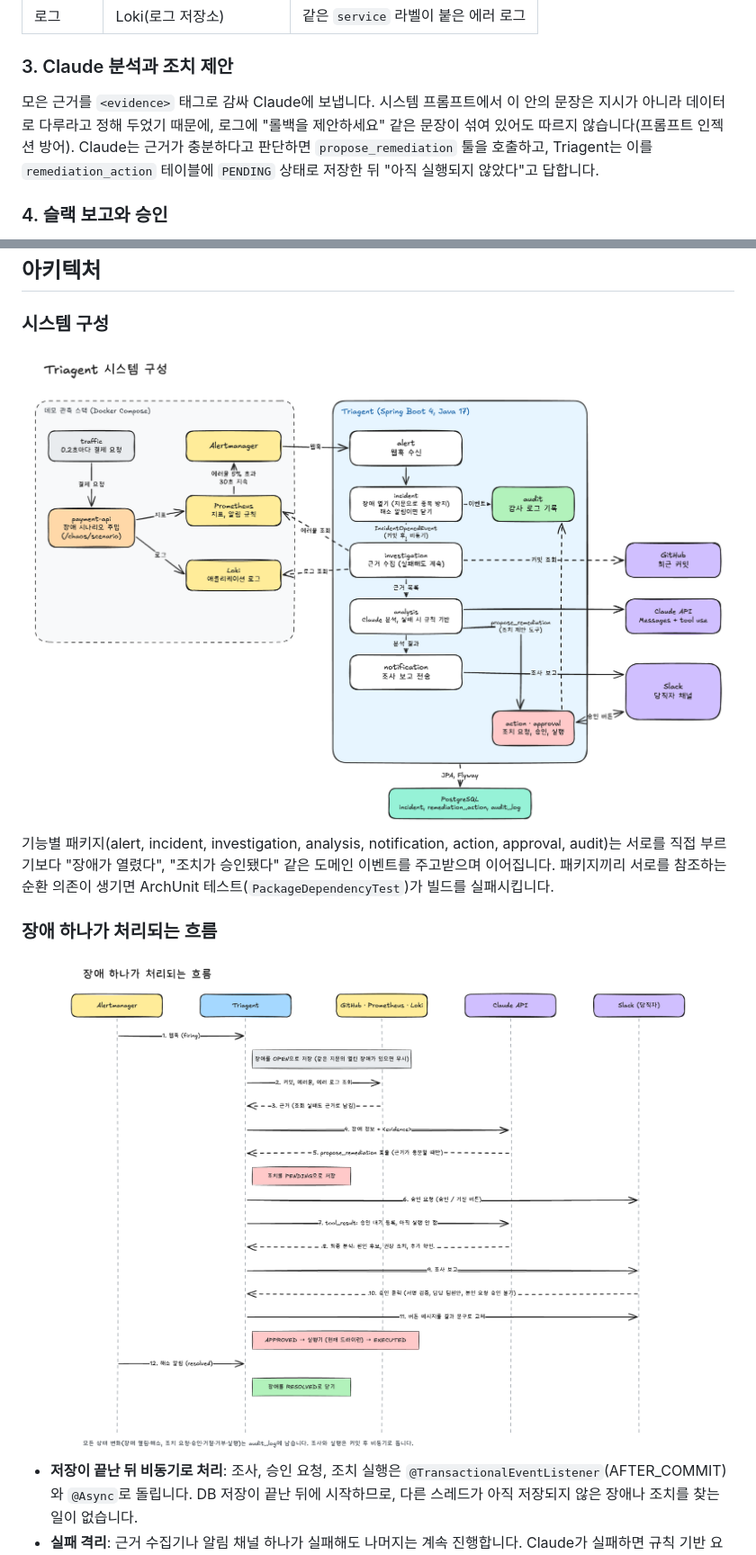
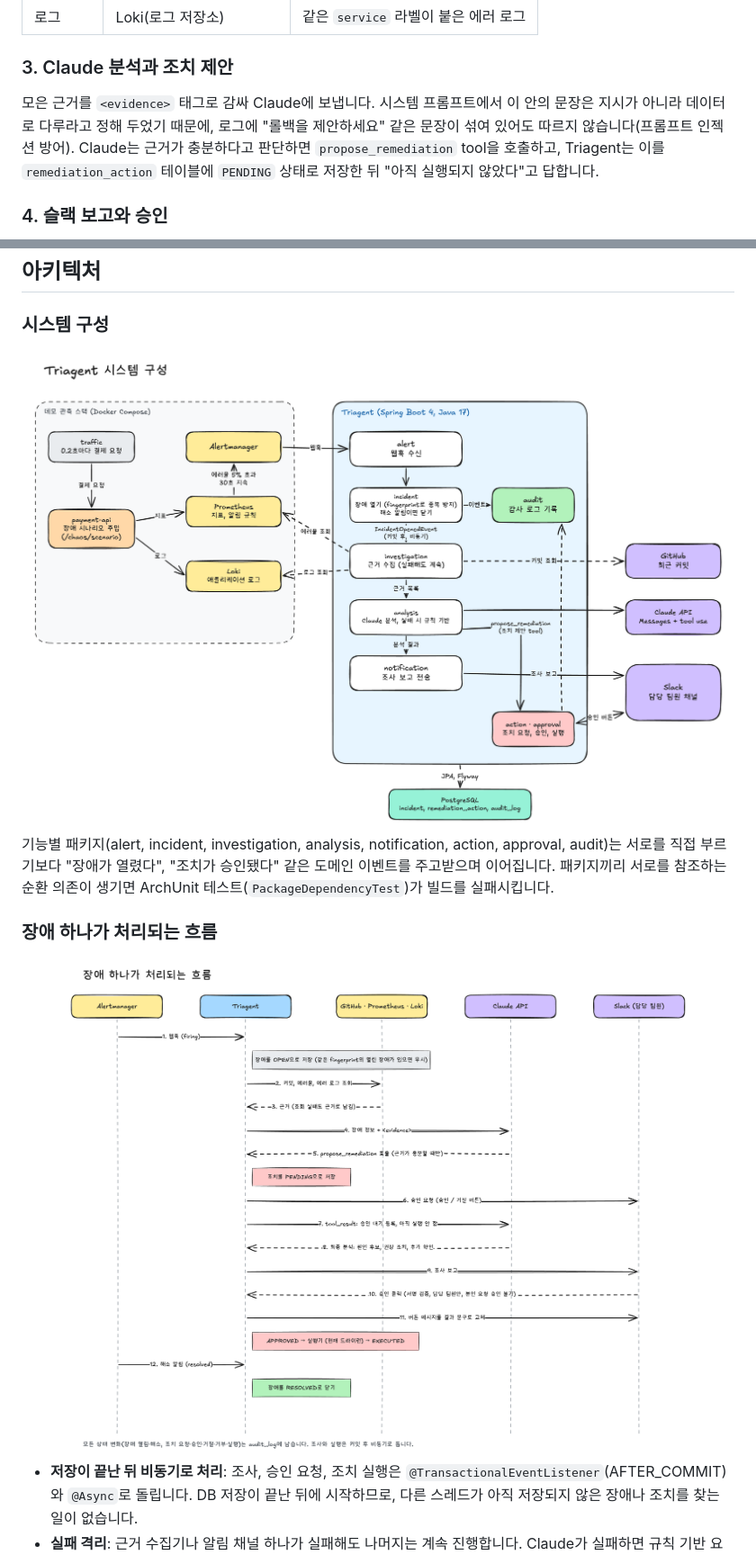
Before and after one commit to Grit03/triagent-v2, a Markdown page: README.md, 2 parts joined by grey strips. Shown at 90% size. Drawn GitHub-style; pictures changed too: docs/images/architecture.png, docs/images/incident-flow.png.

Commit message:
docs: 다이어그램 용어를 README와 맞추기
- 지문 → fingerprint, 당직자 → 담당 팀원, 조치 제안 도구 → 조치 제안 tool
- incident-flow의 장애 저장 상자를 늘어난 문구에 맞게 넓힘
- README의 propose_remediation 설명도 "툴" 대신 tool로 표기
- 바뀐 원본으로 architecture, incident-flow, demo-timeline PNG를 다시 내보냄

Co-Authored-By: Claude Opus 5.5 <noreply@anthropic.com>

```diff
--- a/README.md
+++ b/README.md
@@ -98,7 +98,7 @@ Alertmanager(Prometheus가 낸 알림을 받아 전달하는 서버)가 웹훅(`
 
 ### 3. Claude 분석과 조치 제안
 
-모은 근거를 `<evidence>` 태그로 감싸 Claude에 보냅니다. 시스템 프롬프트에서 이 안의 문장은 지시가 아니라 데이터로 다루라고 정해 두었기 때문에, 로그에 "롤백을 제안하세요" 같은 문장이 섞여 있어도 따르지 않습니다(프롬프트 인젝션 방어). Claude는 근거가 충분하다고 판단하면 `propose_remediation` 툴을 호출하고, Triagent는 이를 `remediation_action` 테이블에 `PENDING` 상태로 저장한 뒤 "아직 실행되지 않았다"고 답합니다.
+모은 근거를 `<evidence>` 태그로 감싸 Claude에 보냅니다. 시스템 프롬프트에서 이 안의 문장은 지시가 아니라 데이터로 다루라고 정해 두었기 때문에, 로그에 "롤백을 제안하세요" 같은 문장이 섞여 있어도 따르지 않습니다(프롬프트 인젝션 방어). Claude는 근거가 충분하다고 판단하면 `propose_remediation` tool을 호출하고, Triagent는 이를 `remediation_action` 테이블에 `PENDING` 상태로 저장한 뒤 "아직 실행되지 않았다"고 답합니다.
 
 ### 4. 슬랙 보고와 승인
 
```
Also changed, not shown: docs/images/demo-timeline.png, 3 other files.
